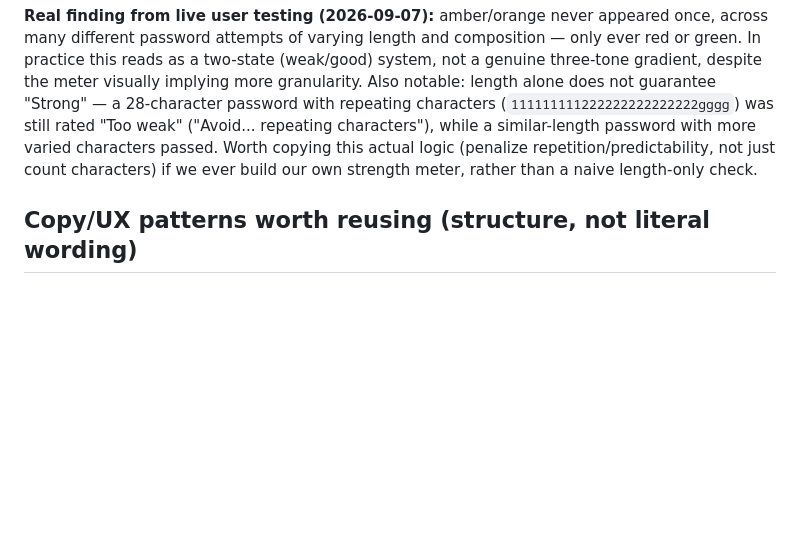
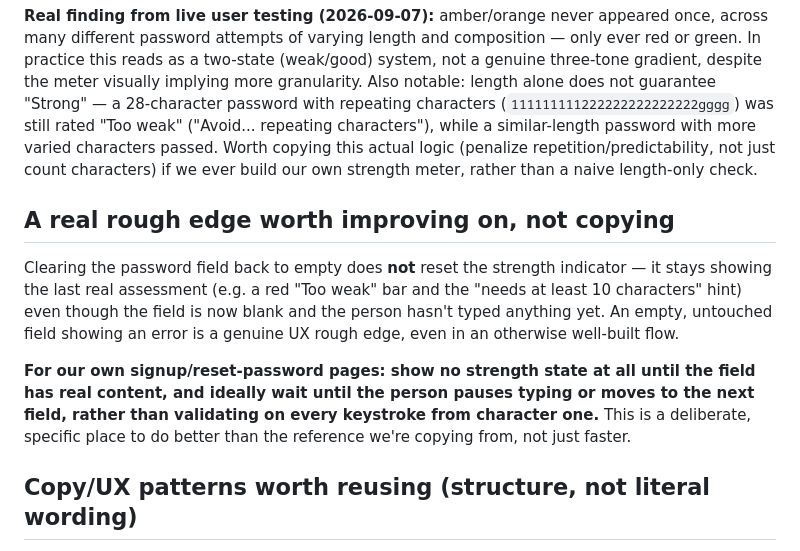
Before and after one commit to Jiri76/primelevel-platform, a Markdown page: docs/STRIPE_SIGNUP_DESIGN_REFERENCE.md, the part around the change. Drawn GitHub-style; blank space fills up the shorter version.

Commit message:
Note a real UX rough edge in Stripe's meter worth improving on
Clearing the password field leaves the last strength error showing
on an empty, untouched field. Recorded as a deliberate place to do
better than the reference we're borrowing the rest of the layout from.

```diff
--- a/docs/STRIPE_SIGNUP_DESIGN_REFERENCE.md
+++ b/docs/STRIPE_SIGNUP_DESIGN_REFERENCE.md
@@ -69,6 +69,20 @@ characters"), while a similar-length password with more varied characters passed
 copying this actual logic (penalize repetition/predictability, not just count characters)
 if we ever build our own strength meter, rather than a naive length-only check.
 
+## A real rough edge worth improving on, not copying
+
+Clearing the password field back to empty does **not** reset the strength indicator —
+it stays showing the last real assessment (e.g. a red "Too weak" bar and the "needs at
+least 10 characters" hint) even though the field is now blank and the person hasn't
+typed anything yet. An empty, untouched field showing an error is a genuine UX rough
+edge, even in an otherwise well-built flow.
+
+**For our own signup/reset-password pages: show no strength state at all until the
+field has real content, and ideally wait until the person pauses typing or moves to
+the next field, rather than validating on every keystroke from character one.** This is
+a deliberate, specific place to do better than the reference we're copying from, not
+just faster.
+
 ## Copy/UX patterns worth reusing (structure, not literal wording)
 
 - A single checkbox, checked by default, for "receive marketing communications," with
```
